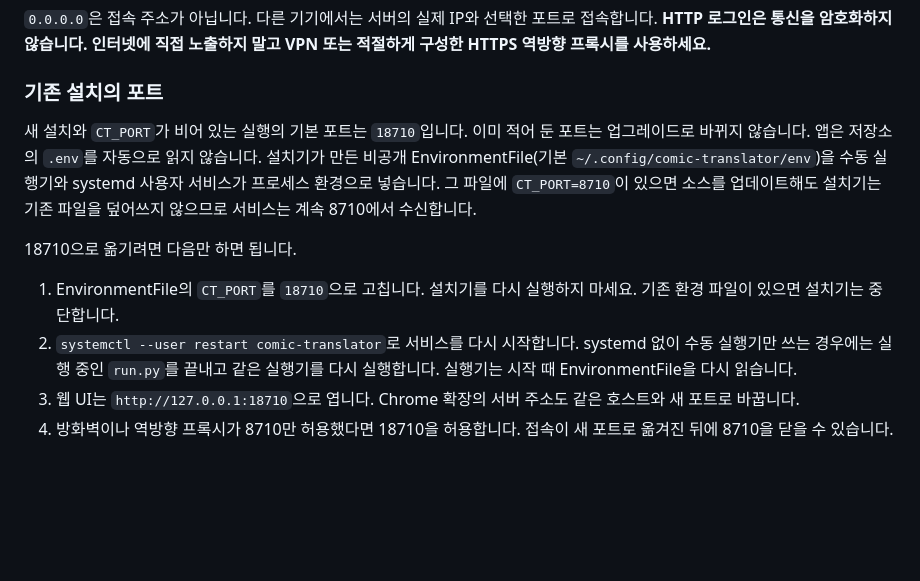
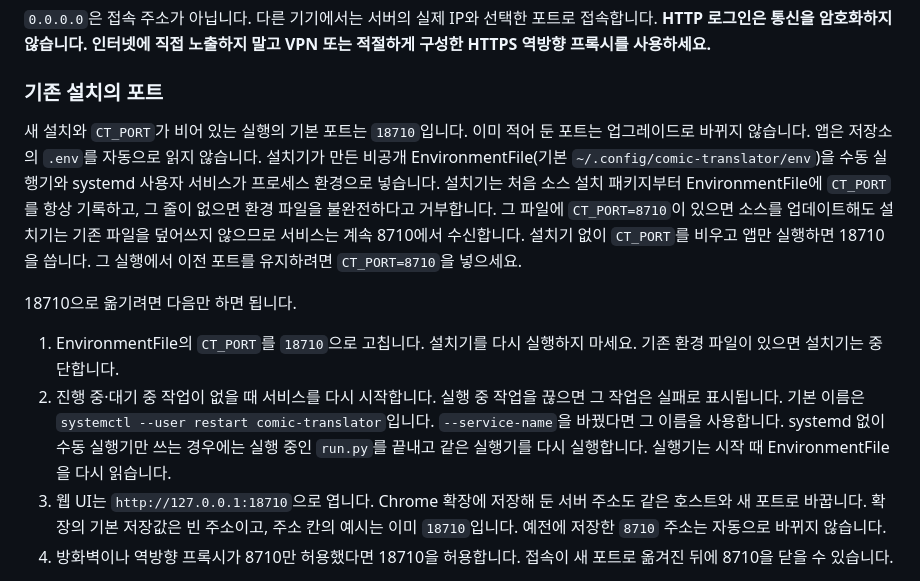
Before and after one commit to furyheimdall/comic-translator, a Markdown page: README.md, the part around the change. GitHub-like rendering; blank space fills up the shorter version.

Commit message:
docs: spell out port upgrades for existing installs
Installer EnvironmentFiles have always included CT_PORT. Restart only when no job is running, and use a custom service name when one was set.

Co-authored-by: furyheimdall <furyheimdall@users.noreply.github.com>

```diff
--- a/README.md
+++ b/README.md
@@ -154,13 +154,13 @@ python3 scripts/install.py \
 
 ### 기존 설치의 포트
 
-새 설치와 `CT_PORT`가 비어 있는 실행의 기본 포트는 `18710`입니다. 이미 적어 둔 포트는 업그레이드로 바뀌지 않습니다. 앱은 저장소의 `.env`를 자동으로 읽지 않습니다. 설치기가 만든 비공개 EnvironmentFile(기본 `~/.config/comic-translator/env`)을 수동 실행기와 systemd 사용자 서비스가 프로세스 환경으로 넣습니다. 그 파일에 `CT_PORT=8710`이 있으면 소스를 업데이트해도 설치기는 기존 파일을 덮어쓰지 않으므로 서비스는 계속 8710에서 수신합니다.
+새 설치와 `CT_PORT`가 비어 있는 실행의 기본 포트는 `18710`입니다. 이미 적어 둔 포트는 업그레이드로 바뀌지 않습니다. 앱은 저장소의 `.env`를 자동으로 읽지 않습니다. 설치기가 만든 비공개 EnvironmentFile(기본 `~/.config/comic-translator/env`)을 수동 실행기와 systemd 사용자 서비스가 프로세스 환경으로 넣습니다. 설치기는 처음 소스 설치 패키지부터 EnvironmentFile에 `CT_PORT`를 항상 기록하고, 그 줄이 없으면 환경 파일을 불완전하다고 거부합니다. 그 파일에 `CT_PORT=8710`이 있으면 소스를 업데이트해도 설치기는 기존 파일을 덮어쓰지 않으므로 서비스는 계속 8710에서 수신합니다. 설치기 없이 `CT_PORT`를 비우고 앱만 실행하면 18710을 씁니다. 그 실행에서 이전 포트를 유지하려면 `CT_PORT=8710`을 넣으세요.
 
 18710으로 옮기려면 다음만 하면 됩니다.
 
 1. EnvironmentFile의 `CT_PORT`를 `18710`으로 고칩니다. 설치기를 다시 실행하지 마세요. 기존 환경 파일이 있으면 설치기는 중단합니다.
-2. `systemctl --user restart comic-translator`로 서비스를 다시 시작합니다. systemd 없이 수동 실행기만 쓰는 경우에는 실행 중인 `run.py`를 끝내고 같은 실행기를 다시 실행합니다. 실행기는 시작 때 EnvironmentFile을 다시 읽습니다.
-3. 웹 UI는 `http://127.0.0.1:18710`으로 엽니다. Chrome 확장의 서버 주소도 같은 호스트와 새 포트로 바꿉니다.
+2. 진행 중·대기 중 작업이 없을 때 서비스를 다시 시작합니다. 실행 중 작업을 끊으면 그 작업은 실패로 표시됩니다. 기본 이름은 `systemctl --user restart comic-translator`입니다. `--service-name`을 바꿨다면 그 이름을 사용합니다. systemd 없이 수동 실행기만 쓰는 경우에는 실행 중인 `run.py`를 끝내고 같은 실행기를 다시 실행합니다. 실행기는 시작 때 EnvironmentFile을 다시 읽습니다.
+3. 웹 UI는 `http://127.0.0.1:18710`으로 엽니다. Chrome 확장에 저장해 둔 서버 주소도 같은 호스트와 새 포트로 바꿉니다. 확장의 기본 저장값은 빈 주소이고, 주소 칸의 예시는 이미 `18710`입니다. 예전에 저장한 `8710` 주소는 자동으로 바뀌지 않습니다.
 4. 방화벽이나 역방향 프록시가 8710만 허용했다면 18710을 허용합니다. 접속이 새 포트로 옮겨진 뒤에 8710을 닫을 수 있습니다.
 
 `--engine none`은 웹 앱만 설치하는 모드입니다. GPU 없이 설치·UI를 확인하거나 별도로 엔진을 준비할 때 사용하며, 이 상태만으로 번역이 가능한 것은 아닙니다. 기존 엔진 경로를 지정하려면 생성된 환경 파일에서 `.env.example`에 설명한 `CT_KOHARU_BIN`, `CT_MT_DIR`, `CT_MT_PYTHON`, `CT_FONT_DIR` 등을 설정한 뒤 서비스가 유휴 상태일 때 재시작합니다.
```
